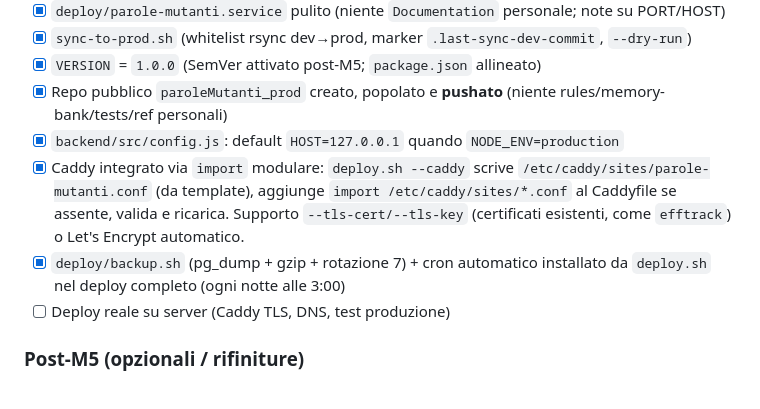
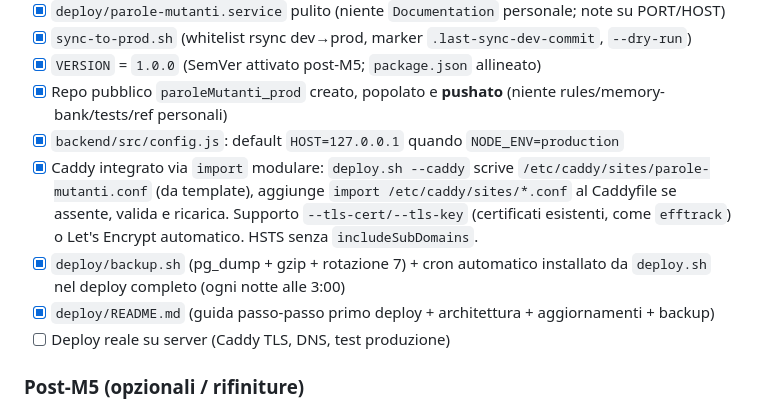
Before and after one commit to Maxster81/paroleMutanti, a Markdown page: .memory-bank/progress.md, the part around the change. GitHub-like rendering.

Commit message:
docs(deploy): guida passo-passo primo deploy (architettura, aggiornamenti, backup)

```diff
--- a/.memory-bank/progress.md
+++ b/.memory-bank/progress.md
@@ -117,8 +117,9 @@
 - [x] `VERSION` = `1.0.0` (SemVer attivato post-M5; `package.json` allineato)
 - [x] Repo pubblico `paroleMutanti_prod` creato, popolato e **pushato** (niente rules/memory-bank/tests/ref personali)
 - [x] `backend/src/config.js`: default `HOST=127.0.0.1` quando `NODE_ENV=production`
-- [x] Caddy integrato via `import` modulare: `deploy.sh --caddy` scrive `/etc/caddy/sites/parole-mutanti.conf` (da template), aggiunge `import /etc/caddy/sites/*.conf` al Caddyfile se assente, valida e ricarica. Supporto `--tls-cert/--tls-key` (certificati esistenti, come `efftrack`) o Let's Encrypt automatico.
+- [x] Caddy integrato via `import` modulare: `deploy.sh --caddy` scrive `/etc/caddy/sites/parole-mutanti.conf` (da template), aggiunge `import /etc/caddy/sites/*.conf` al Caddyfile se assente, valida e ricarica. Supporto `--tls-cert/--tls-key` (certificati esistenti, come `efftrack`) o Let's Encrypt automatico. HSTS senza `includeSubDomains`.
 - [x] `deploy/backup.sh` (pg_dump + gzip + rotazione 7) + cron automatico installato da `deploy.sh` nel deploy completo (ogni notte alle 3:00)
+- [x] `deploy/README.md` (guida passo-passo primo deploy + architettura + aggiornamenti + backup)
 - [ ] Deploy reale su server (Caddy TLS, DNS, test produzione)
 
 ### Post-M5 (opzionali / rifiniture)
```
Also changed, not shown: deploy/README.md (added, +74 -0 lines).
